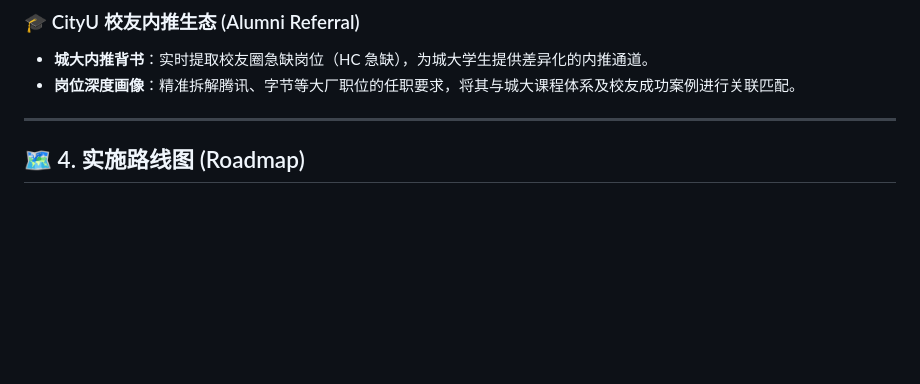
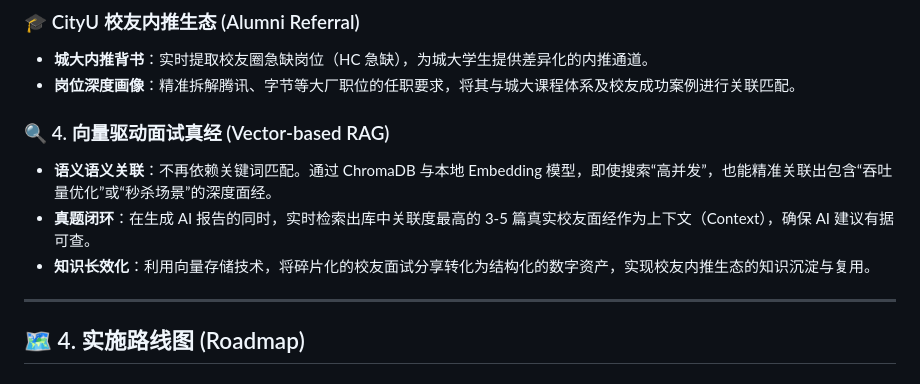
Before and after one commit to YuqianZhou03/ReferCity, a Markdown page: README.md, the part around the change. Rendered like a GitHub page; blank space fills up the shorter version.

```diff
--- a/README.md
+++ b/README.md
@@ -48,6 +48,11 @@ ReferCity 核心壁垒在于实现了“简历-岗位-校友库”的精准对
 * **城大内推背书**：实时提取校友圈急缺岗位（HC 急缺），为城大学生提供差异化的内推通道。
 * **岗位深度画像**：精准拆解腾讯、字节等大厂职位的任职要求，将其与城大课程体系及校友成功案例进行关联匹配。
 
+### 🔍 4. 向量驱动面试真经 (Vector-based RAG)
+* **语义语义关联**：不再依赖关键词匹配。通过 ChromaDB 与本地 Embedding 模型，即使搜索“高并发”，也能精准关联出包含“吞吐量优化”或“秒杀场景”的深度面经。
+* **真题闭环**：在生成 AI 报告的同时，实时检索出库中关联度最高的 3-5 篇真实校友面经作为上下文（Context），确保 AI 建议有据可查。
+* **知识长效化**：利用向量存储技术，将碎片化的校友面试分享转化为结构化的数字资产，实现校友内推生态的知识沉淀与复用。
+
 ---
 
 ## 🗺️ 4. 实施路线图 (Roadmap)
```
